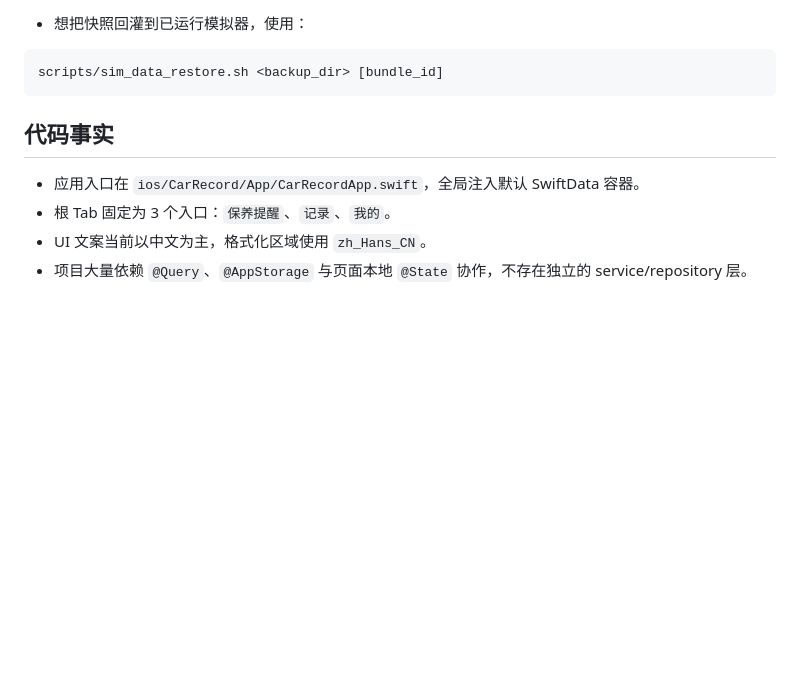
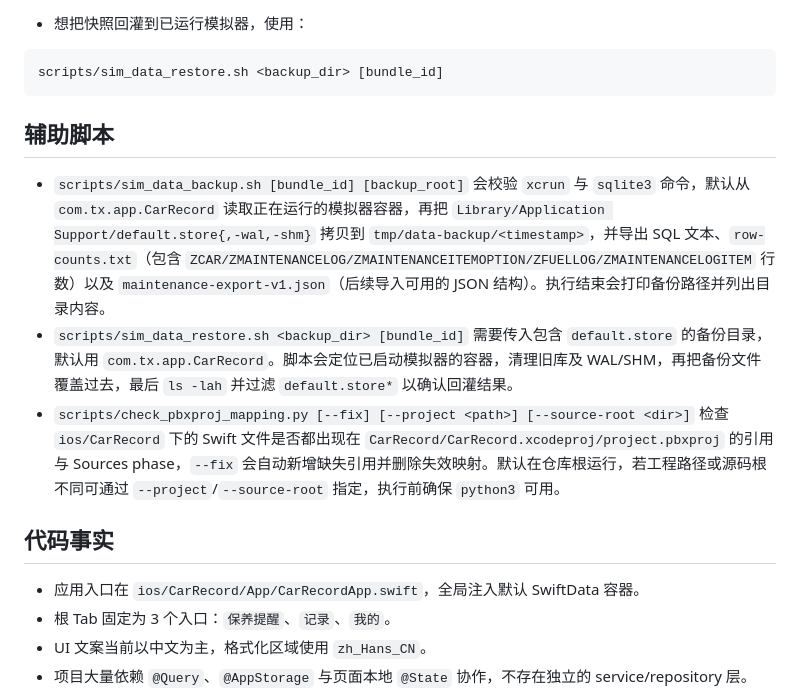
Before and after one commit to yuxint/car-record, a Markdown page: AGENTS.md, the part around the change. Drawn GitHub-style; blank space fills up the shorter version.

Commit message:
更新AGENTS.md

````diff
--- a/AGENTS.md
+++ b/AGENTS.md
@@ -53,6 +53,12 @@ scripts/sim_data_backup.sh [bundle_id] [backup_root]
 ```sh
 scripts/sim_data_restore.sh <backup_dir> [bundle_id]
 ```
+
+## 辅助脚本
+
+- `scripts/sim_data_backup.sh [bundle_id] [backup_root]` 会校验 `xcrun` 与 `sqlite3` 命令，默认从 `com.tx.app.CarRecord` 读取正在运行的模拟器容器，再把 `Library/Application Support/default.store{,-wal,-shm}` 拷贝到 `tmp/data-backup/<timestamp>`，并导出 SQL 文本、`row-counts.txt`（包含 `ZCAR/ZMAINTENANCELOG/ZMAINTENANCEITEMOPTION/ZFUELLOG/ZMAINTENANCELOGITEM` 行数）以及 `maintenance-export-v1.json`（后续导入可用的 JSON 结构）。执行结束会打印备份路径并列出目录内容。
+- `scripts/sim_data_restore.sh <backup_dir> [bundle_id]` 需要传入包含 `default.store` 的备份目录，默认用 `com.tx.app.CarRecord`。脚本会定位已启动模拟器的容器，清理旧库及 WAL/SHM，再把备份文件覆盖过去，最后 `ls -lah` 并过滤 `default.store*` 以确认回灌结果。
+- `scripts/check_pbxproj_mapping.py [--fix] [--project <path>] [--source-root <dir>]` 检查 `ios/CarRecord` 下的 Swift 文件是否都出现在 `CarRecord/CarRecord.xcodeproj/project.pbxproj` 的引用与 Sources phase，`--fix` 会自动新增缺失引用并删除失效映射。默认在仓库根运行，若工程路径或源码根不同可通过 `--project`/`--source-root` 指定，执行前确保 `python3` 可用。
 
 ## 代码事实
 
````
